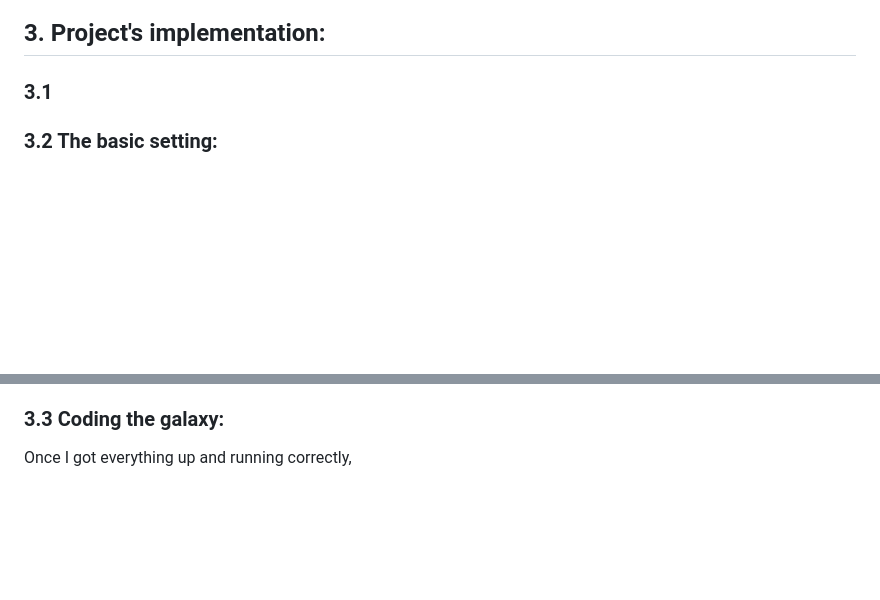
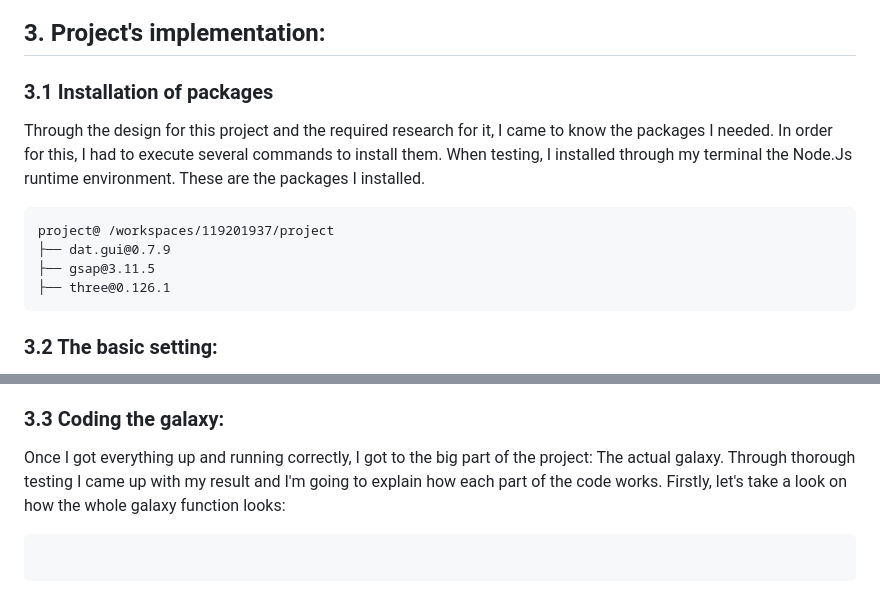
Before and after one commit to PePoPiPu/Harvard-CS50, a Markdown page: project/README.md, 2 parts joined by grey strips. GitHub-like rendering; blank space fills up the shorter version.

Commit message:
Sun, May 14, 2023, 7:41 PM +02:00

````diff
--- a/project/README.md
+++ b/project/README.md
@@ -43,7 +43,14 @@
 ### I believe this file structure is organized and simple to understand.
 
 ## 3. Project's implementation:
-### 3.1
+### 3.1 Installation of packages
+Through the design for this project and the required research for it, I came to know the packages I needed. In order for this, I had to execute several commands to install them. When testing, I installed through my terminal the Node.Js runtime environment. These are the packages I installed.
+```
+project@ /workspaces/119201937/project
+├── dat.gui@0.7.9
+├── gsap@3.11.5
+├── three@0.126.1
+```
 ### 3.2 The basic setting:
 Let's start by explaining how the project started. I wanted to have a customizable galaxy (a 3 object) in a region of space. For that, I had to first create a canvas for everything to render on:
 
@@ -122,4 +129,7 @@ window.addEventListener('resize', handleWindowResize);
 I added an EventListener in order to listen for a window resize. Whenever this happened, the handleWindowResize() function would be called and update both the renderer's and camera's aspect ratio as well as the camera's projection matrix.
 
 ### 3.3 Coding the galaxy:
-Once I got everything up and running correctly,
+Once I got everything up and running correctly, I got to the big part of the project: The actual galaxy. Through thorough testing I came up with my result and I'm going to explain how each part of the code works. Firstly, let's take a look on how the whole galaxy function looks:
+```
+
+```
````
